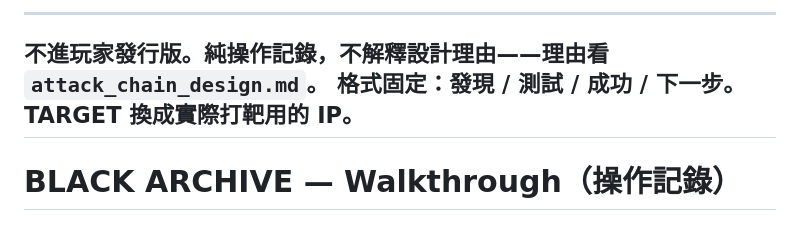
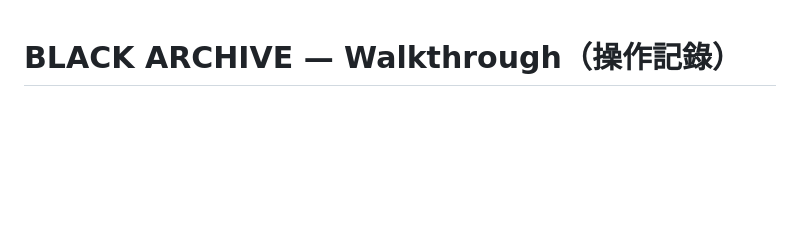
Before and after one commit to hcx05/BLACK-ARCHIVE, a Markdown page: story-dev/walkthrough.md, the part around the change. Drawn GitHub-style; blank space fills up the shorter version.

```diff
--- a/story-dev/walkthrough.md
+++ b/story-dev/walkthrough.md
@@ -1,8 +1,3 @@
----
-不進玩家發行版。純操作記錄，不解釋設計理由——理由看 `attack_chain_design.md`。
-格式固定：發現 / 測試 / 成功 / 下一步。TARGET 換成實際打靶用的 IP。
----
-
 # BLACK ARCHIVE — Walkthrough（操作記錄）
 
 ## FRONTIER (172.20.1.10 / host:8080,8025)
```
